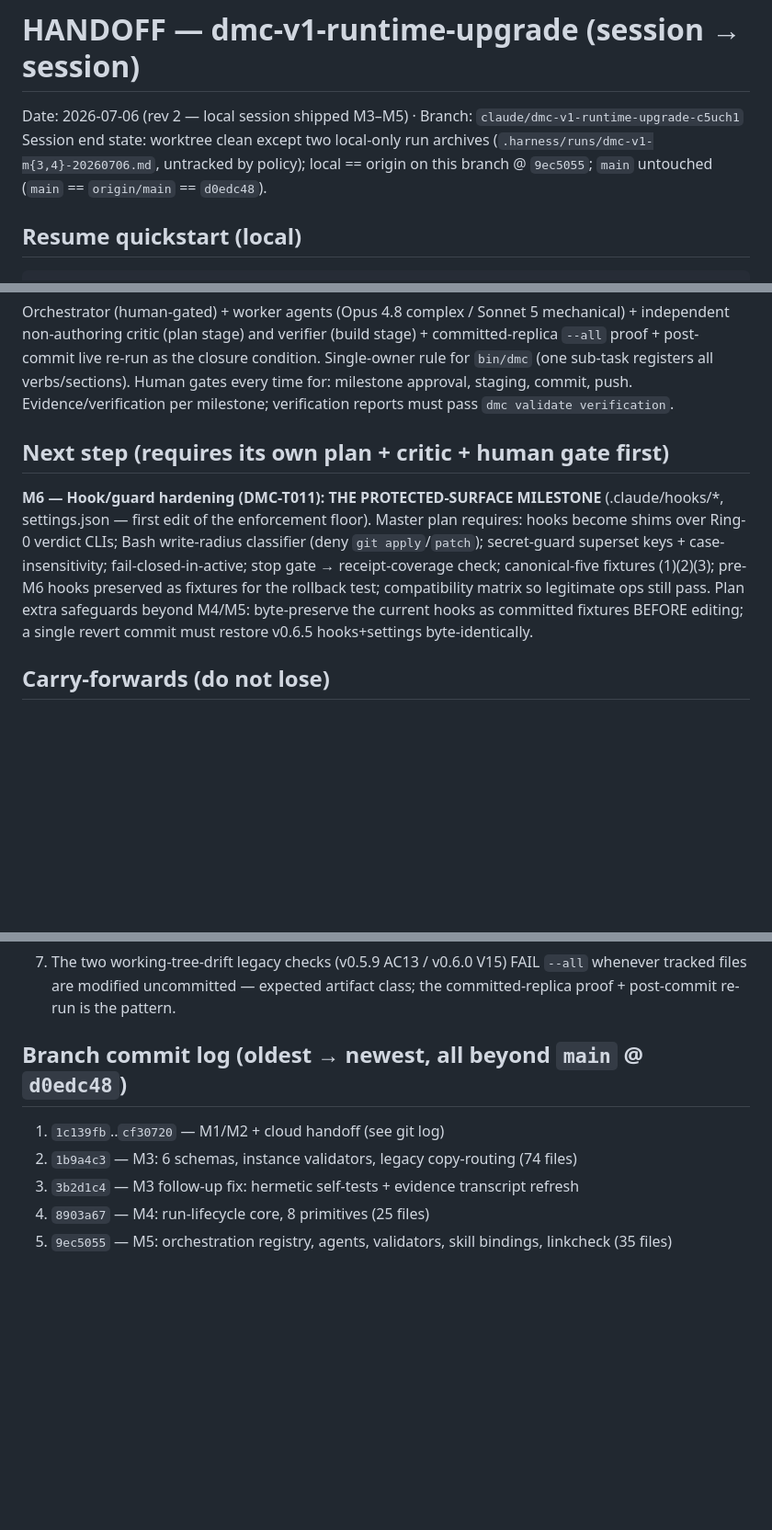
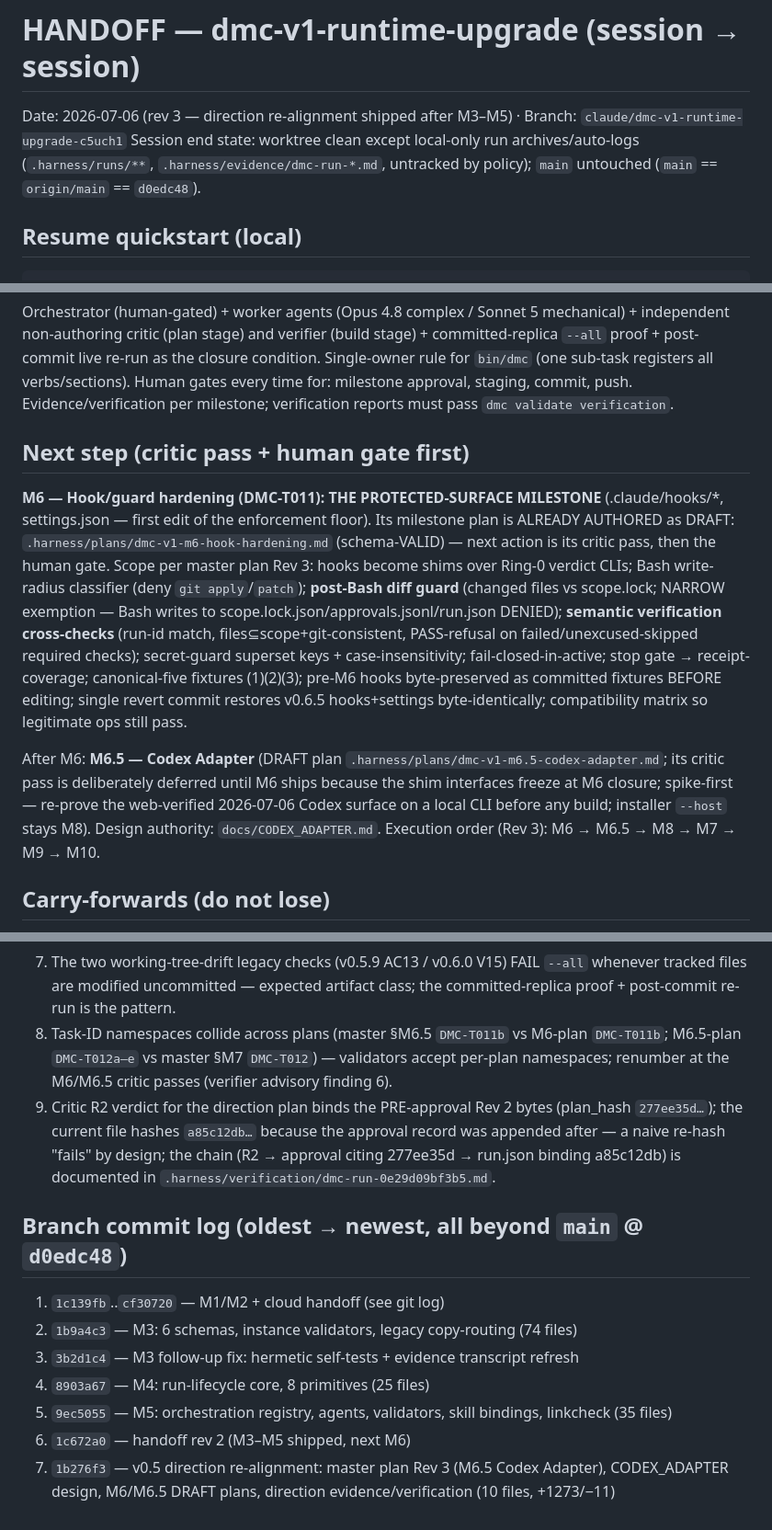
Before and after one commit to wjlee930501/Do-Me-Coding, a Markdown page: .harness/plans/dmc-v1-runtime-upgrade-handoff.md, 3 parts joined by grey strips. Shown at 92% size. GitHub-like rendering; blank space fills up the shorter version.

Commit message:
docs(dmc): update v1 handoff — direction re-alignment shipped (M6.5 Codex adapter, Rev 3 order), next M6 critic pass
Co-Authored-By: Claude Fable 5 <noreply@anthropic.com>
Claude-Session: https://claude.ai/code/session_01LhFzASBG2LoJPiWPQ1Wcia

```diff
--- a/.harness/plans/dmc-v1-runtime-upgrade-handoff.md
+++ b/.harness/plans/dmc-v1-runtime-upgrade-handoff.md
@@ -1,8 +1,8 @@
 # HANDOFF — dmc-v1-runtime-upgrade (session → session)
 
-Date: 2026-07-06 (rev 2 — local session shipped M3–M5) · Branch: `claude/dmc-v1-runtime-upgrade-c5uch1`
-Session end state: worktree clean except two local-only run archives (`.harness/runs/dmc-v1-m{3,4}-20260706.md`,
-untracked by policy); local == origin on this branch @ `9ec5055`; `main` untouched (`main` == `origin/main` == `d0edc48`).
+Date: 2026-07-06 (rev 3 — direction re-alignment shipped after M3–M5) · Branch: `claude/dmc-v1-runtime-upgrade-c5uch1`
+Session end state: worktree clean except local-only run archives/auto-logs (`.harness/runs/**`,
+`.harness/evidence/dmc-run-*.md`, untracked by policy); `main` untouched (`main` == `origin/main` == `d0edc48`).
 
 ## Resume quickstart (local)
 
@@ -41,15 +42,23 @@ closure condition. Single-owner rule for `bin/dmc` (one sub-task registers all v
 time for: milestone approval, staging, commit, push. Evidence/verification per milestone; verification reports must
 pass `dmc validate verification`.
 
-## Next step (requires its own plan + critic + human gate first)
+## Next step (critic pass + human gate first)
 
 **M6 — Hook/guard hardening (DMC-T011): THE PROTECTED-SURFACE MILESTONE** (.claude/hooks/*, settings.json —
-first edit of the enforcement floor). Master plan requires: hooks become shims over Ring-0 verdict CLIs; Bash
-write-radius classifier (deny `git apply`/`patch`); secret-guard superset keys + case-insensitivity;
-fail-closed-in-active; stop gate → receipt-coverage check; canonical-five fixtures (1)(2)(3); pre-M6 hooks
-preserved as fixtures for the rollback test; compatibility matrix so legitimate ops still pass.
-Plan extra safeguards beyond M4/M5: byte-preserve the current hooks as committed fixtures BEFORE editing;
-a single revert commit must restore v0.6.5 hooks+settings byte-identically.
+first edit of the enforcement floor). Its milestone plan is ALREADY AUTHORED as DRAFT:
+`.harness/plans/dmc-v1-m6-hook-hardening.md` (schema-VALID) — next action is its critic pass, then the human
+gate. Scope per master plan Rev 3: hooks become shims over Ring-0 verdict CLIs; Bash write-radius classifier
+(deny `git apply`/`patch`); **post-Bash diff guard** (changed files vs scope.lock; NARROW exemption — Bash
+writes to scope.lock.json/approvals.jsonl/run.json DENIED); **semantic verification cross-checks** (run-id
+match, files⊆scope+git-consistent, PASS-refusal on failed/unexcused-skipped required checks); secret-guard
+superset keys + case-insensitivity; fail-closed-in-active; stop gate → receipt-coverage; canonical-five
+fixtures (1)(2)(3); pre-M6 hooks byte-preserved as committed fixtures BEFORE editing; single revert commit
+restores v0.6.5 hooks+settings byte-identically; compatibility matrix so legitimate ops still pass.
+
+After M6: **M6.5 — Codex Adapter** (DRAFT plan `.harness/plans/dmc-v1-m6.5-codex-adapter.md`; its critic pass
+is deliberately deferred until M6 ships because the shim interfaces freeze at M6 closure; spike-first —
+re-prove the web-verified 2026-07-06 Codex surface on a local CLI before any build; installer `--host` stays
+M8). Design authority: `docs/CODEX_ADAPTER.md`. Execution order (Rev 3): M6 → M6.5 → M8 → M7 → M9 → M10.
 
 ## Carry-forwards (do not lose)
 
@@ -67,6 +76,13 @@ a single revert commit must restore v0.6.5 hooks+settings byte-identically.
    run archives under `.harness/runs/` stay local.
 7. The two working-tree-drift legacy checks (v0.5.9 AC13 / v0.6.0 V15) FAIL `--all` whenever tracked files are
    modified uncommitted — expected artifact class; the committed-replica proof + post-commit re-run is the pattern.
+8. Task-ID namespaces collide across plans (master §M6.5 `DMC-T011b` vs M6-plan `DMC-T011b`; M6.5-plan
+   `DMC-T012a–e` vs master §M7 `DMC-T012`) — validators accept per-plan namespaces; renumber at the M6/M6.5
+   critic passes (verifier advisory finding 6).
+9. Critic R2 verdict for the direction plan binds the PRE-approval Rev 2 bytes (plan_hash `277ee35d…`); the
+   current file hashes `a85c12db…` because the approval record was appended after — a naive re-hash "fails" by
+   design; the chain (R2 → approval citing 277ee35d → run.json binding a85c12db) is documented in
+   `.harness/verification/dmc-run-0e29d09bf3b5.md`.
 
 ## Branch commit log (oldest → newest, all beyond `main` @ `d0edc48`)
 
@@ -75,3 +91,6 @@ a single revert commit must restore v0.6.5 hooks+settings byte-identically.
 3. `3b2d1c4` — M3 follow-up fix: hermetic self-tests + evidence transcript refresh
 4. `8903a67` — M4: run-lifecycle core, 8 primitives (25 files)
 5. `9ec5055` — M5: orchestration registry, agents, validators, skill bindings, linkcheck (35 files)
+6. `1c672a0` — handoff rev 2 (M3–M5 shipped, next M6)
+7. `1b276f3` — v0.5 direction re-alignment: master plan Rev 3 (M6.5 Codex Adapter), CODEX_ADAPTER design,
+   M6/M6.5 DRAFT plans, direction evidence/verification (10 files, +1273/−11)
```
Also changed, not shown: other parts of .harness/plans/dmc-v1-runtime-upgrade-handoff.md (+2 -1 lines).
